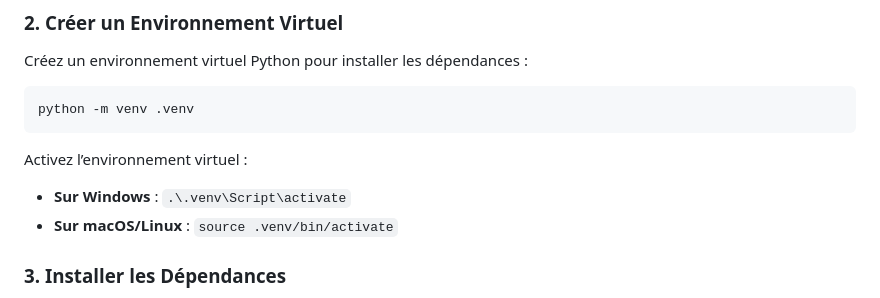
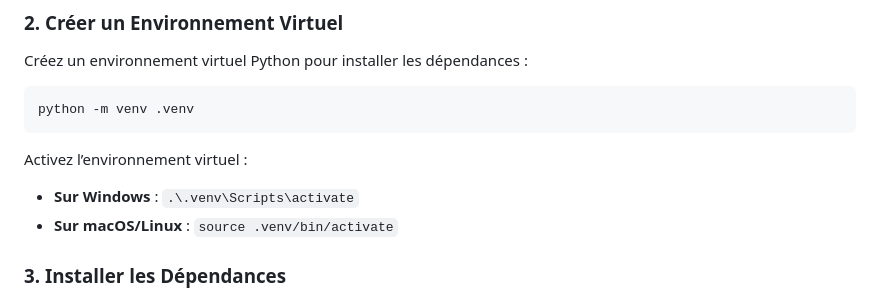
Before and after one commit to hayel31/Projet---D-veloppement-application-informatique, a Markdown page: README.md, the part around the change. Drawn GitHub-style.

Commit message:
Update README.md
Activation Environnement virtuel : ajout du s à Script(s)

````diff
--- a/README.md
+++ b/README.md
@@ -30,7 +30,7 @@ python -m venv .venv
 ```
 
 Activez l’environnement virtuel :
-- **Sur Windows** : `.\.venv\Script\activate`
+- **Sur Windows** : `.\.venv\Scripts\activate`
 - **Sur macOS/Linux** : `source .venv/bin/activate`
 
 ### 3. Installer les Dépendances
````
